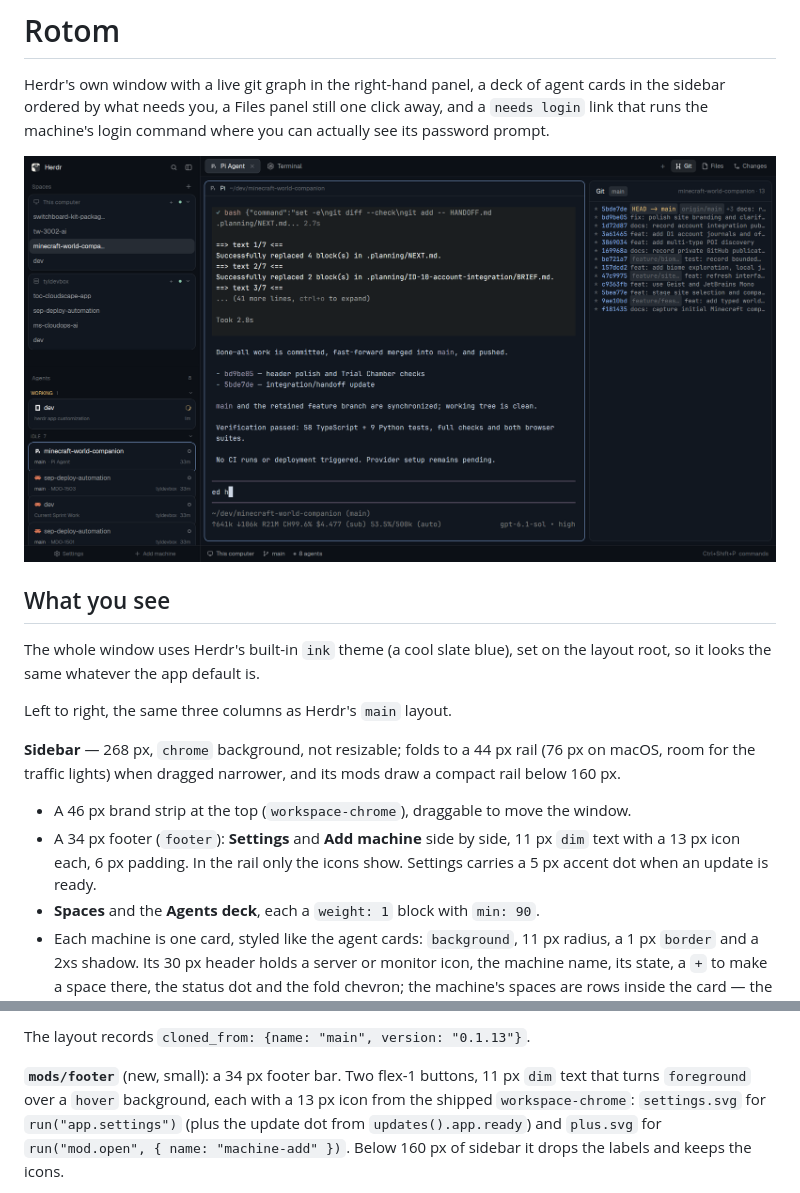
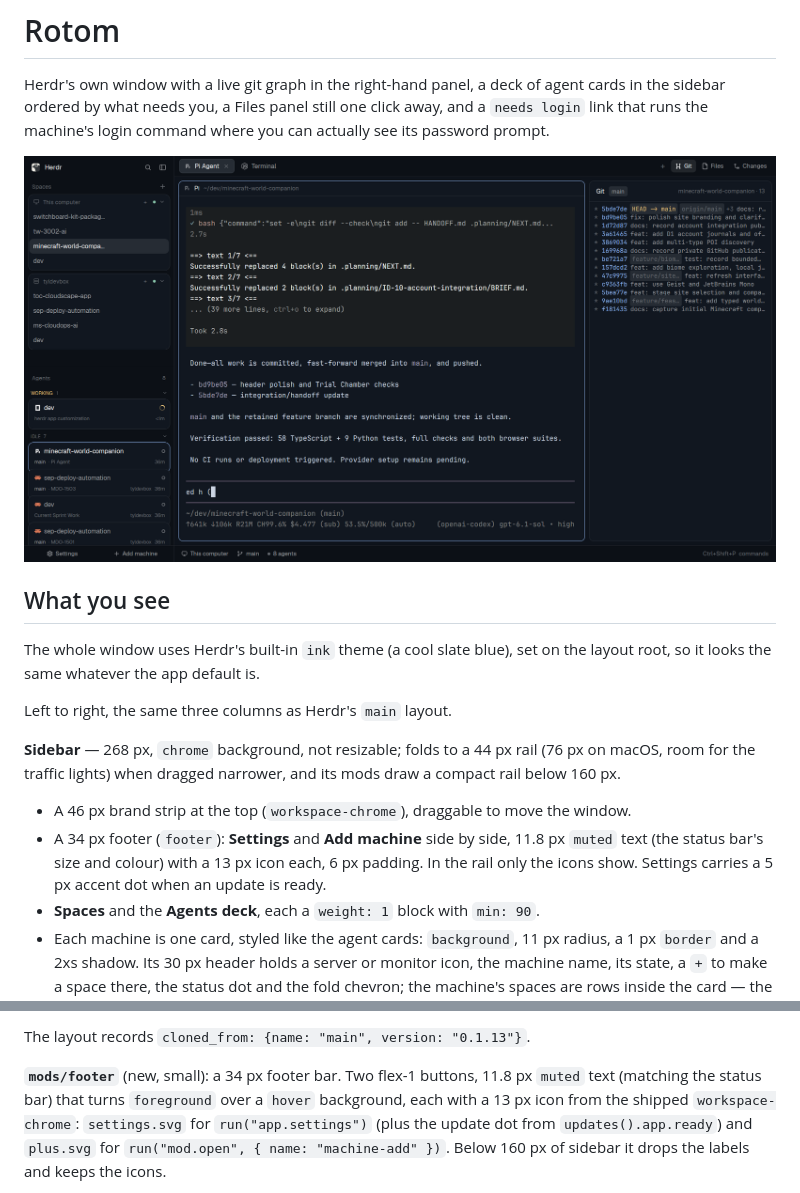
Before and after one commit to prillcode/rotom, a Markdown page: RECIPE.md, 2 parts joined by grey strips. Drawn GitHub-style; pictures changed too: preview.png.

Commit message:
Footer text matches the status bar

```diff
--- a/RECIPE.md
+++ b/RECIPE.md
@@ -21,8 +21,9 @@ mods draw a compact rail below 160 px.
 - A 46 px brand strip at the top (`workspace-chrome`), draggable to move the
   window.
 - A 34 px footer (`footer`): **Settings** and **Add machine** side by side,
-  11 px `dim` text with a 13 px icon each, 6 px padding. In the rail only the
-  icons show. Settings carries a 5 px accent dot when an update is ready.
+  11.8 px `muted` text (the status bar's size and colour) with a 13 px icon
+  each, 6 px padding. In the rail only the icons show. Settings carries a 5 px
+  accent dot when an update is ready.
 - **Spaces** and the **Agents deck**, each a `weight: 1` block with `min: 90`.
 - Each machine is one card, styled like the agent cards: `background`, 11 px
   radius, a 1 px `border` and a 2xs shadow. Its 30 px header holds a server or
@@ -136,8 +137,9 @@ The layout is `layouts/rotom.json`: one row root (`theme: "ink"`,
 
 The layout records `cloned_from: {name: "main", version: "0.1.13"}`.
 
-**`mods/footer`** (new, small): a 34 px footer bar. Two flex-1 buttons, 11 px
-`dim` text that turns `foreground` over a `hover` background, each with a
+**`mods/footer`** (new, small): a 34 px footer bar. Two flex-1 buttons,
+11.8 px `muted` text (matching the status bar) that turns `foreground` over a
+`hover` background, each with a
 13 px icon from the shipped `workspace-chrome`: `settings.svg` for
 `run("app.settings")` (plus the update dot from `updates().app.ready`) and
 `plus.svg` for `run("mod.open", { name: "machine-add" })`. Below 160 px of
```
Also changed, not shown: 1 other file.
